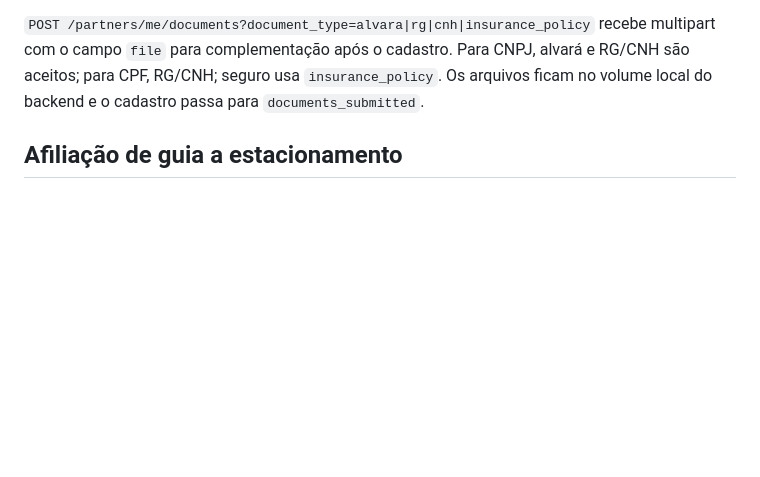
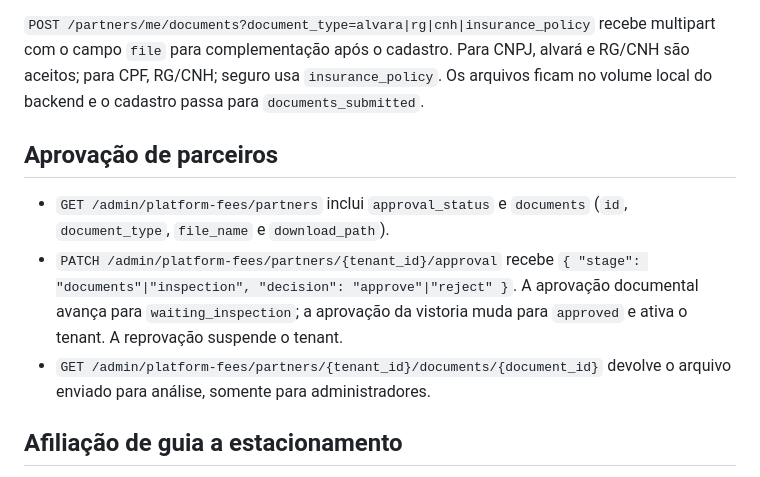
Before and after one commit to rigauddev/park_here, a Markdown page: docs/api-contracts.md, the part around the change. Rendered like a GitHub page; blank space fills up the shorter version.

Commit message:
docs: document partner approval endpoints

```diff
--- a/docs/api-contracts.md
+++ b/docs/api-contracts.md
@@ -41,6 +41,18 @@ alvará e RG/CNH são aceitos; para CPF, RG/CNH; seguro usa
 `insurance_policy`.
 Os arquivos ficam no volume local do backend e o cadastro passa para
 `documents_submitted`.
+
+## Aprovação de parceiros
+
+- `GET /admin/platform-fees/partners` inclui `approval_status` e `documents`
+  (`id`, `document_type`, `file_name` e `download_path`).
+- `PATCH /admin/platform-fees/partners/{tenant_id}/approval` recebe
+  `{ "stage": "documents"|"inspection", "decision": "approve"|"reject" }`.
+  A aprovação documental avança para `waiting_inspection`; a aprovação da
+  vistoria muda para `approved` e ativa o tenant. A reprovação suspende o
+  tenant.
+- `GET /admin/platform-fees/partners/{tenant_id}/documents/{document_id}`
+  devolve o arquivo enviado para análise, somente para administradores.
 
 ## Afiliação de guia a estacionamento
 
```
